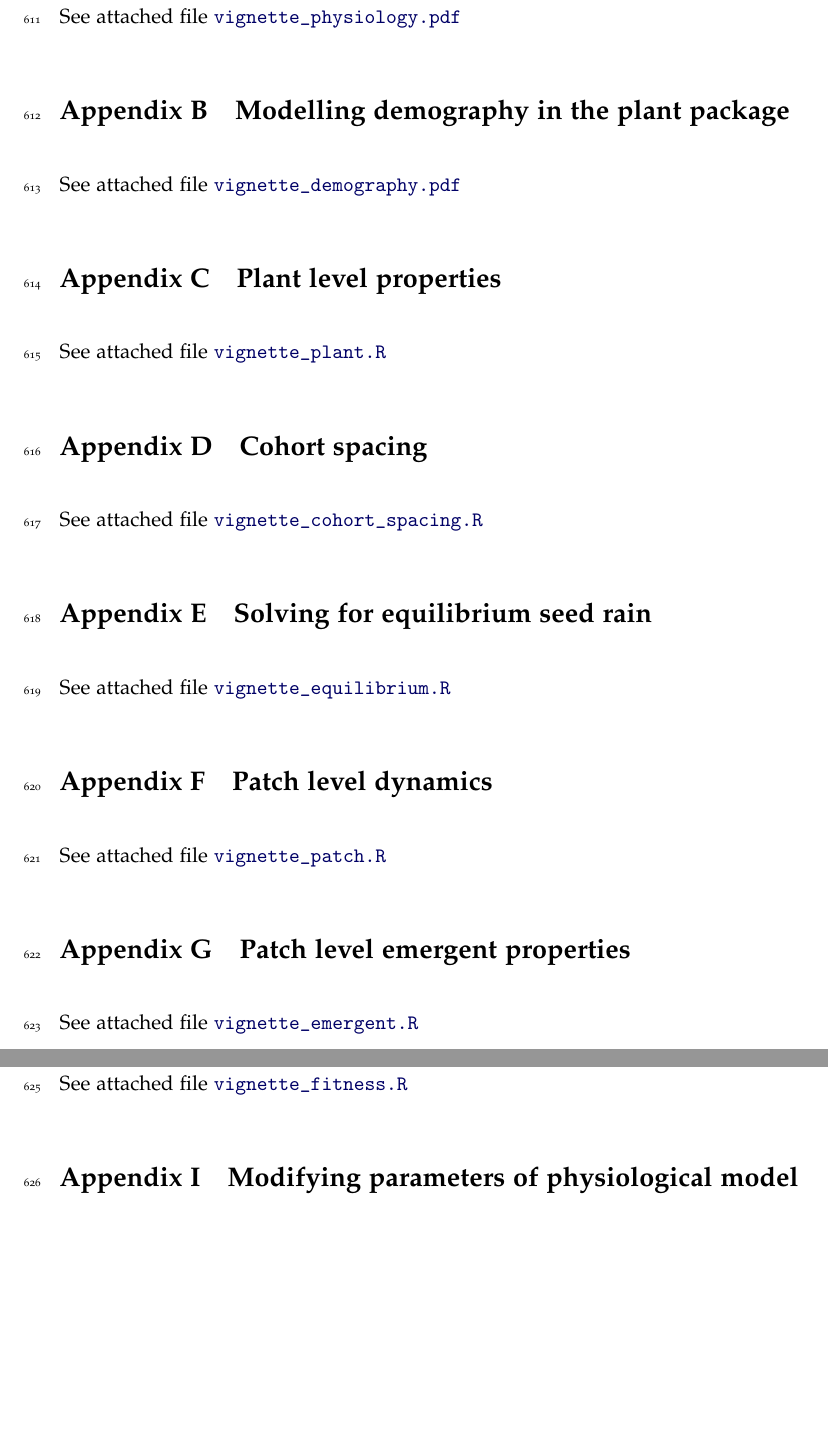
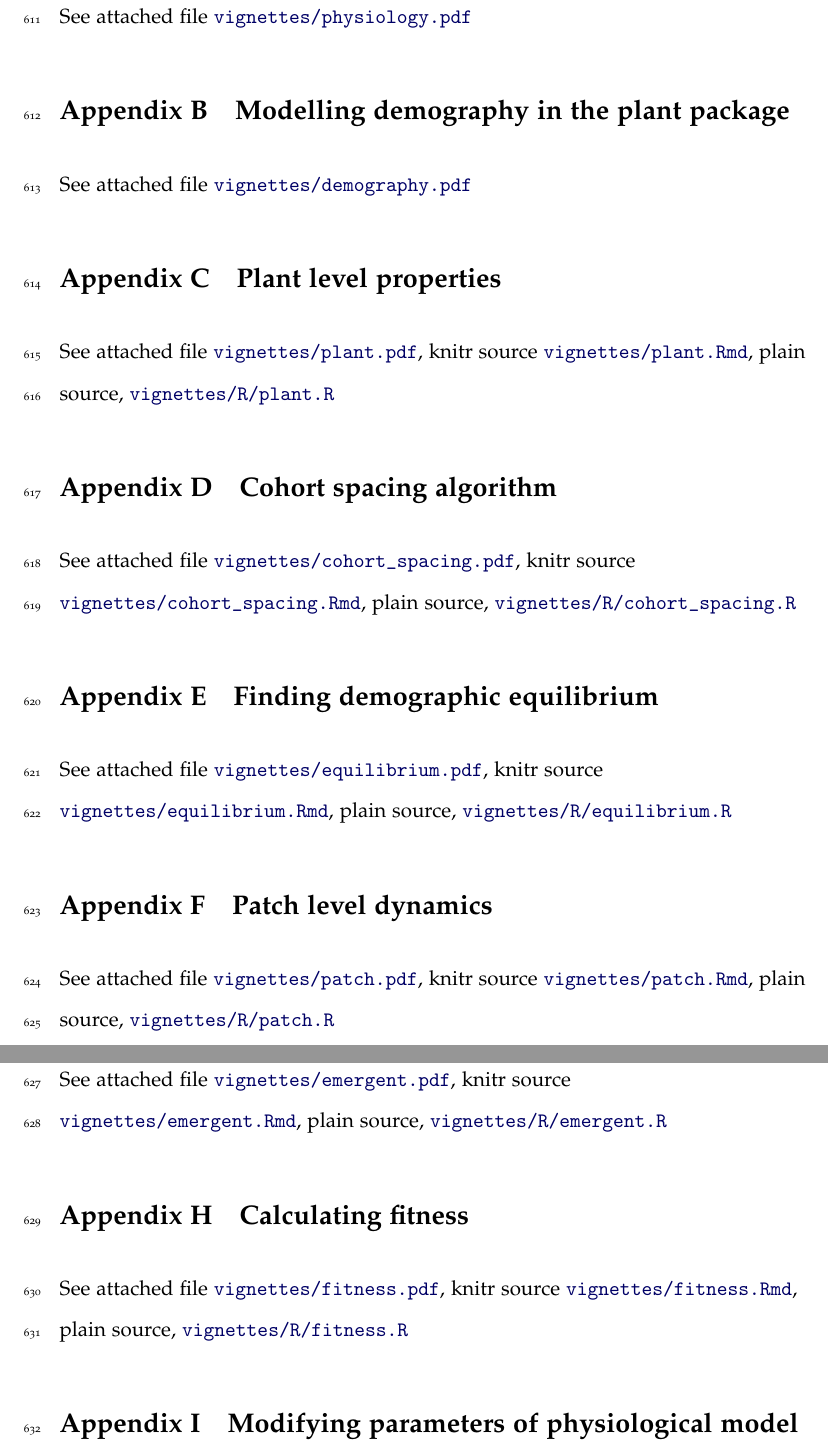
Before and after one commit to traitecoevo/plant_paper, a LaTeX document (ms.tex): two parts of pages 30 and 31 of 31, joined at a grey line, cut so that both start at the same text, the shorter picture padded with empty space. Compiled offline with pdfLaTeX.

Commit message:
Update SM links to match file to be uploaded

```diff
--- a/ms.tex
+++ b/ms.tex
@@ -731,35 +731,41 @@ possible.  See Appendix \ref{sec:fitness} for details and code.}
 
 \section{Default physiological model for {\plant}}\label{sec:FFW16}
 
-See attached file \url{vignette_physiology.pdf}
+See attached file \url{vignettes/physiology.pdf}
 
 \section{Modelling demography in the {\plant} package}\label{sec:demography}
 
-See attached file \url{vignette_demography.pdf}
+See attached file \url{vignettes/demography.pdf}
 
 \section{Plant level properties}\label{sec:plant}
 
-See attached file \url{vignette_plant.R}
+See attached file \url{vignettes/plant.pdf}, knitr source
+\url{vignettes/plant.Rmd}, plain source, \url{vignettes/R/plant.R}
 
-\section{Cohort spacing}\label{sec:cohort-spacing}
+\section{Cohort spacing algorithm}\label{sec:cohort-spacing}
 
-See attached file \url{vignette_cohort_spacing.R}
+See attached file \url{vignettes/cohort_spacing.pdf}, knitr source
+\url{vignettes/cohort_spacing.Rmd}, plain source, \url{vignettes/R/cohort_spacing.R}
 
-\section{Solving for equilibrium seed rain}\label{sec:equilibrium}
+\section{Finding demographic equilibrium}\label{sec:equilibrium}
 
-See attached file \url{vignette_equilibrium.R}
+See attached file \url{vignettes/equilibrium.pdf}, knitr source
+\url{vignettes/equilibrium.Rmd}, plain source, \url{vignettes/R/equilibrium.R}
 
 \section{Patch level dynamics}\label{sec:patch}
 
-See attached file \url{vignette_patch.R}
+See attached file \url{vignettes/patch.pdf}, knitr source
+\url{vignettes/patch.Rmd}, plain source, \url{vignettes/R/patch.R}
 
 \section{Patch level emergent properties}\label{sec:emergent}
 
-See attached file \url{vignette_emergent.R}
+See attached file \url{vignettes/emergent.pdf}, knitr source
+\url{vignettes/emergent.Rmd}, plain source, \url{vignettes/R/emergent.R}
 
-\section{Calculating fitness in the {\plant}  package}\label{sec:fitness}
+\section{Calculating fitness}\label{sec:fitness}
 
-See attached file \url{vignette_fitness.R}
+See attached file \url{vignettes/fitness.pdf}, knitr source
+\url{vignettes/fitness.Rmd}, plain source, \url{vignettes/R/fitness.R}
 
 \section{Modifying parameters of physiological model}\label{sec:parameters}
 
```
